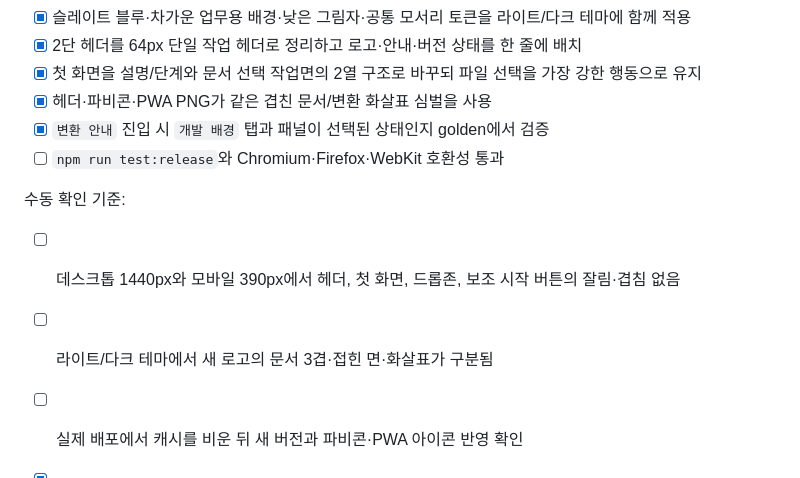
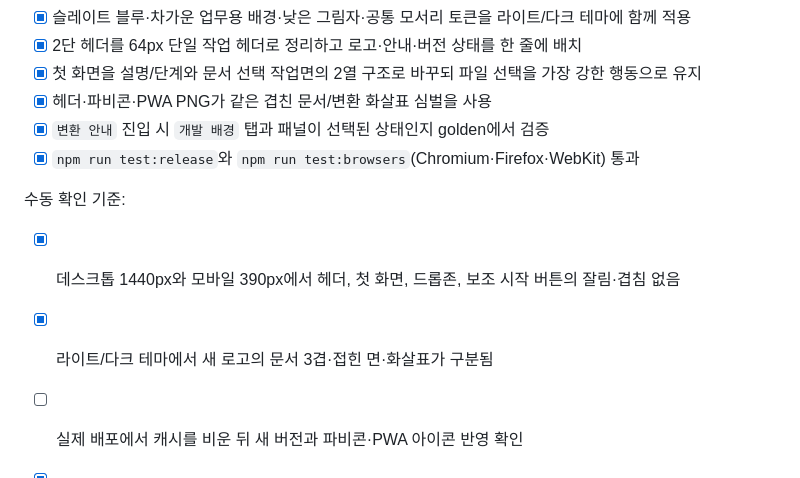
Before and after one commit to sysmetrix/To-Hwpx, a Markdown page: qa/release-qa.md, the part around the change. Drawn GitHub-style.

Commit message:
docs: record brand release validation

```diff
--- a/qa/release-qa.md
+++ b/qa/release-qa.md
@@ -971,11 +971,11 @@ v4.12.1 출시 승인 판정:
 - [x] 첫 화면을 설명/단계와 문서 선택 작업면의 2열 구조로 바꾸되 파일 선택을 가장 강한 행동으로 유지
 - [x] 헤더·파비콘·PWA PNG가 같은 겹친 문서/변환 화살표 심벌을 사용
 - [x] `변환 안내` 진입 시 `개발 배경` 탭과 패널이 선택된 상태인지 golden에서 검증
-- [ ] `npm run test:release`와 Chromium·Firefox·WebKit 호환성 통과
+- [x] `npm run test:release`와 `npm run test:browsers`(Chromium·Firefox·WebKit) 통과
 
 수동 확인 기준:
 
-- [ ] 데스크톱 1440px와 모바일 390px에서 헤더, 첫 화면, 드롭존, 보조 시작 버튼의 잘림·겹침 없음
-- [ ] 라이트/다크 테마에서 새 로고의 문서 3겹·접힌 면·화살표가 구분됨
+- [x] 데스크톱 1440px와 모바일 390px에서 헤더, 첫 화면, 드롭존, 보조 시작 버튼의 잘림·겹침 없음
+- [x] 라이트/다크 테마에서 새 로고의 문서 3겹·접힌 면·화살표가 구분됨
 - [ ] 실제 배포에서 캐시를 비운 뒤 새 버전과 파비콘·PWA 아이콘 반영 확인
 - [x] 푸터와 Pages 배포가 직전판 v4.21.0 커밋 `0bb5400`을 정확히 가리킴
```
